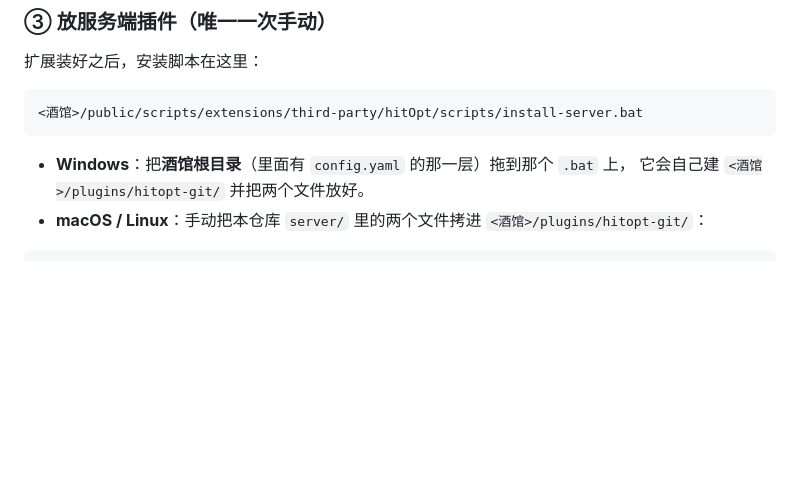
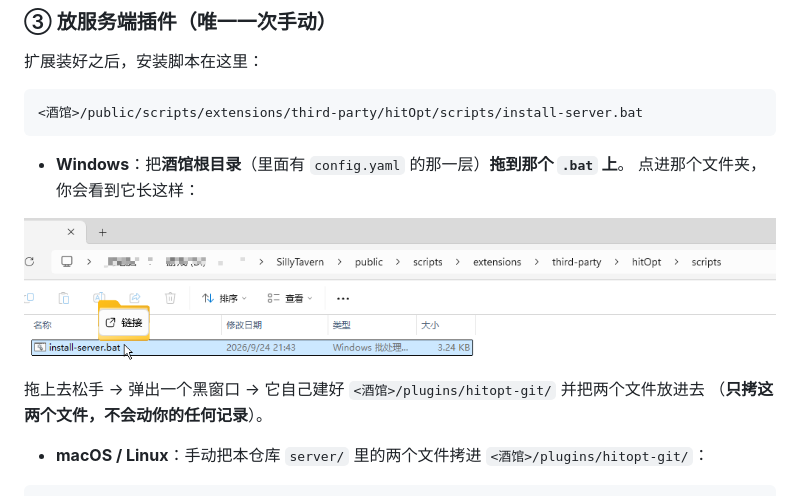
Before and after one commit to XieDeWu/hitOpt, a Markdown page: README.md, the part around the change. Drawn GitHub-style; pictures changed too: docs/install-bat.png (added); blank space fills up the shorter version.

Commit message:
README 安装说明加一张 install-server.bat 的截图

````diff
--- a/README.md
+++ b/README.md
@@ -135,8 +135,13 @@ enableServerPlugins: true      # ⚠ 默认是 false，必须改成 true
 <酒馆>/public/scripts/extensions/third-party/hitOpt/scripts/install-server.bat
 ```
 
-- **Windows**：把**酒馆根目录**（里面有 `config.yaml` 的那一层）拖到那个 `.bat` 上，
-  它会自己建 `<酒馆>/plugins/hitopt-git/` 并把两个文件放好。
+- **Windows**：把**酒馆根目录**（里面有 `config.yaml` 的那一层）**拖到那个 `.bat` 上**。
+  点进那个文件夹，你会看到它长这样：
+
+![install-server.bat](docs/install-bat.png)
+
+  拖上去松手 → 弹出一个黑窗口 → 它自己建好 `<酒馆>/plugins/hitopt-git/` 并把两个文件放进去
+  （**只拷这两个文件，不会动你的任何记录**）。
 - **macOS / Linux**：手动把本仓库 `server/` 里的两个文件拷进 `<酒馆>/plugins/hitopt-git/`：
 
 ```
````
Also changed, not shown: 5 other files.
